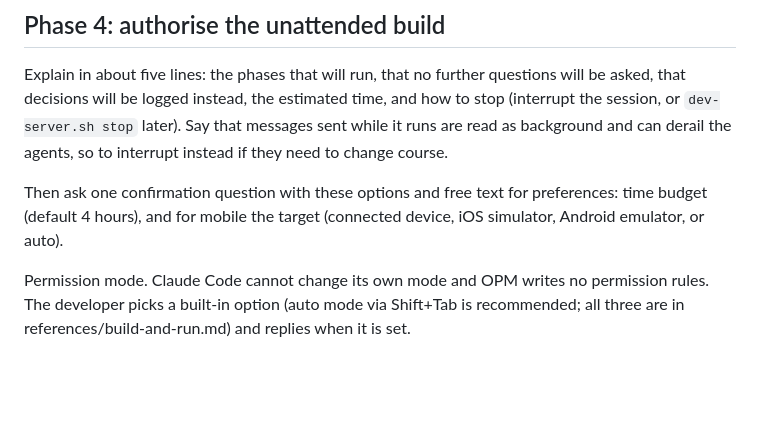
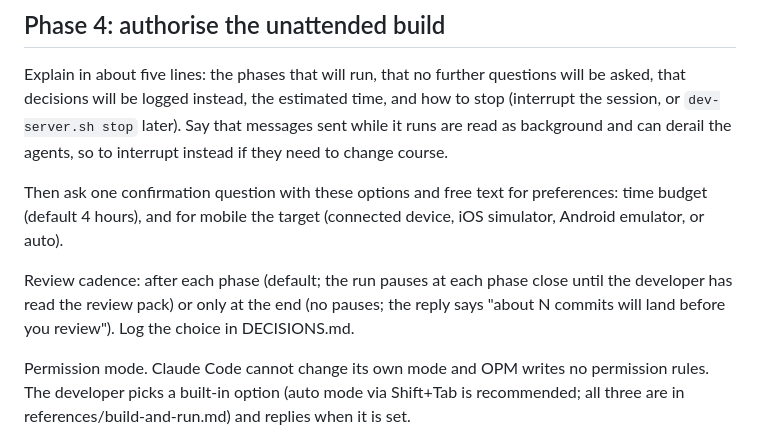
Before and after one commit to harshadmadaye/OPM, a Markdown page: skills/jump-start/SKILL.md, the part around the change. Rendered like a GitHub page; blank space fills up the shorter version.

Commit message:
feat(02-04): let the developer choose the review cadence
Co-Authored-By: Claude Opus 5.5 <noreply@anthropic.com>

```diff
--- a/skills/jump-start/SKILL.md
+++ b/skills/jump-start/SKILL.md
@@ -95,6 +95,8 @@ Then ask one confirmation question with these options and free text for
 preferences: time budget (default 4 hours), and for mobile the target
 (connected device, iOS simulator, Android emulator, or auto).
 
+Review cadence: after each phase (default; the run pauses at each phase close until the developer has read the review pack) or only at the end (no pauses; the reply says "about N commits will land before you review"). Log the choice in DECISIONS.md.
+
 Permission mode. Claude Code cannot change its own mode and OPM writes no permission rules. The developer picks a built-in option (auto mode via Shift+Tab is recommended; all three are in references/build-and-run.md) and replies when it is set.
 
 Wait for the developer's reply. Do not start Phase 5 before it. From here on:
```
Also changed, not shown: skills/milestone-planning/SKILL.md (+1 -1 lines), 1 other file.
